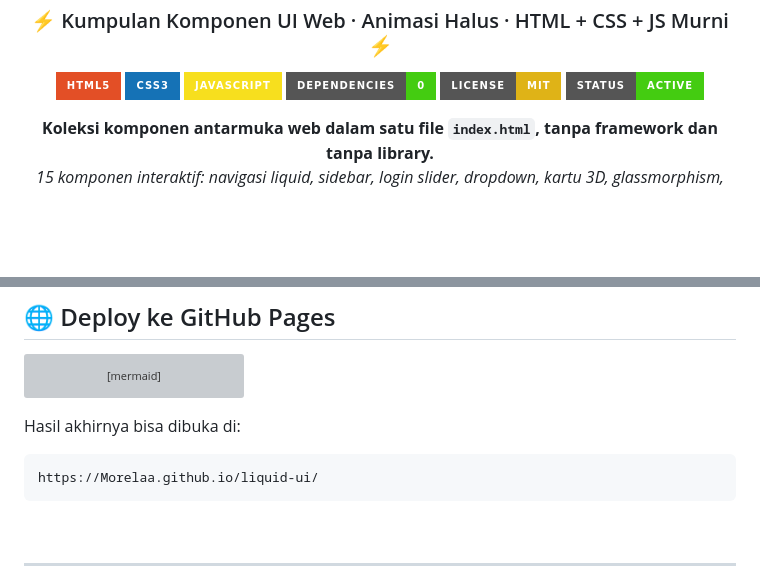
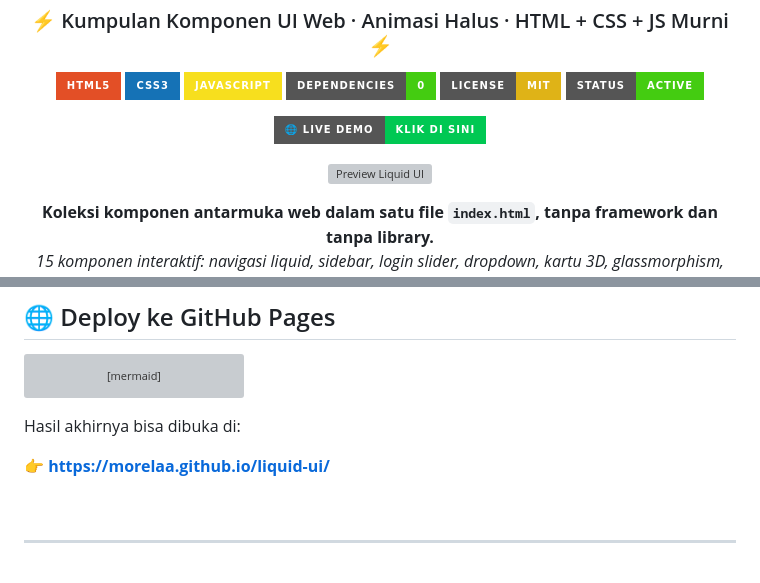
Before and after one commit to Morelaa/liquid-ui, a Markdown page: README.md, 2 parts joined by grey strips. Rendered like a GitHub page; badges without logos; blank space fills up the shorter version; grey boxes are pictures that could not be loaded.

````diff
--- a/README.md
+++ b/README.md
@@ -11,6 +11,18 @@
   [![Status](https://img.shields.io/badge/Status-Active-brightgreen?style=for-the-badge)](#)
 
   <p align="center">
+    <a href="https://morelaa.github.io/liquid-ui/">
+      <img src="https://img.shields.io/badge/🌐_LIVE_DEMO-Klik_di_sini-00c853?style=for-the-badge" alt="Live Demo" />
+    </a>
+  </p>
+
+  <p align="center">
+    <a href="https://morelaa.github.io/liquid-ui/">
+      <img src="preview.png" alt="Preview Liquid UI" width="85%" />
+    </a>
+  </p>
+
+  <p align="center">
     <b>Koleksi komponen antarmuka web dalam satu file <code>index.html</code>, tanpa framework dan tanpa library.</b>
     <br />
     <i>15 komponen interaktif: navigasi liquid, sidebar, login slider, dropdown, kartu 3D, glassmorphism, neumorphism, dan dukungan mode gelap.</i>
@@ -169,9 +182,7 @@ flowchart LR
 
 Hasil akhirnya bisa dibuka di:
 
-```text
-https://Morelaa.github.io/liquid-ui/
-```
+👉 **[https://morelaa.github.io/liquid-ui/](https://morelaa.github.io/liquid-ui/)**
 
 <br />
 
````
Also changed, not shown: other parts of README.md (+1 -0 lines).
